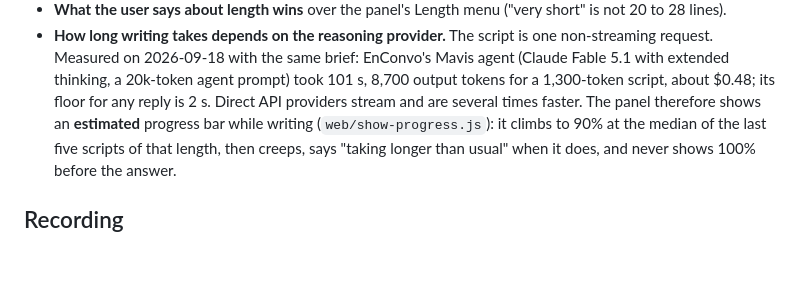
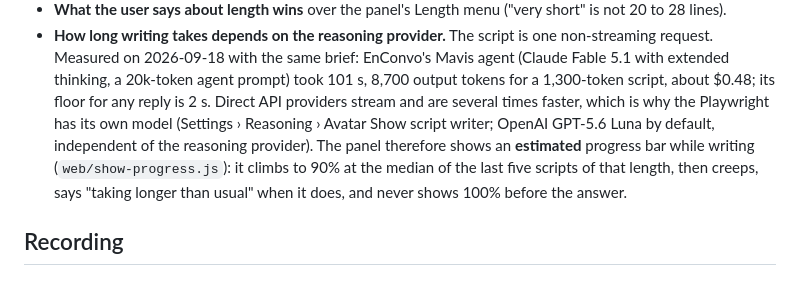
Before and after one commit to tivojn/gpt-live-avatar, a Markdown page: docs/AVATAR-SHOW.md, the part around the change. Rendered like a GitHub page; blank space fills up the shorter version.

Commit message:
AVATAR-SHOW: point to the Playwright's own model setting
Co-Authored-By: Claude Fable 5.1 <noreply@anthropic.com>

```diff
--- a/docs/AVATAR-SHOW.md
+++ b/docs/AVATAR-SHOW.md
@@ -80,7 +80,9 @@ Say **stop** or press **Stop** at any time; the Director keeps the script.
   EnConvo's Mavis agent (Claude Fable 5.1 with extended thinking, a 20k-token
   agent prompt) took 101 s, 8,700 output tokens for a 1,300-token script,
   about $0.48; its floor for any reply is 2 s. Direct API providers stream and
-  are several times faster. The panel therefore shows an **estimated**
+  are several times faster, which is why the Playwright has its own model
+  (Settings › Reasoning › Avatar Show script writer; OpenAI GPT-5.6 Luna by
+  default, independent of the reasoning provider). The panel therefore shows an **estimated**
   progress bar while writing (`web/show-progress.js`): it climbs to 90% at the
   median of the last five scripts of that length, then creeps, says "taking
   longer than usual" when it does, and never shows 100% before the answer.
```
